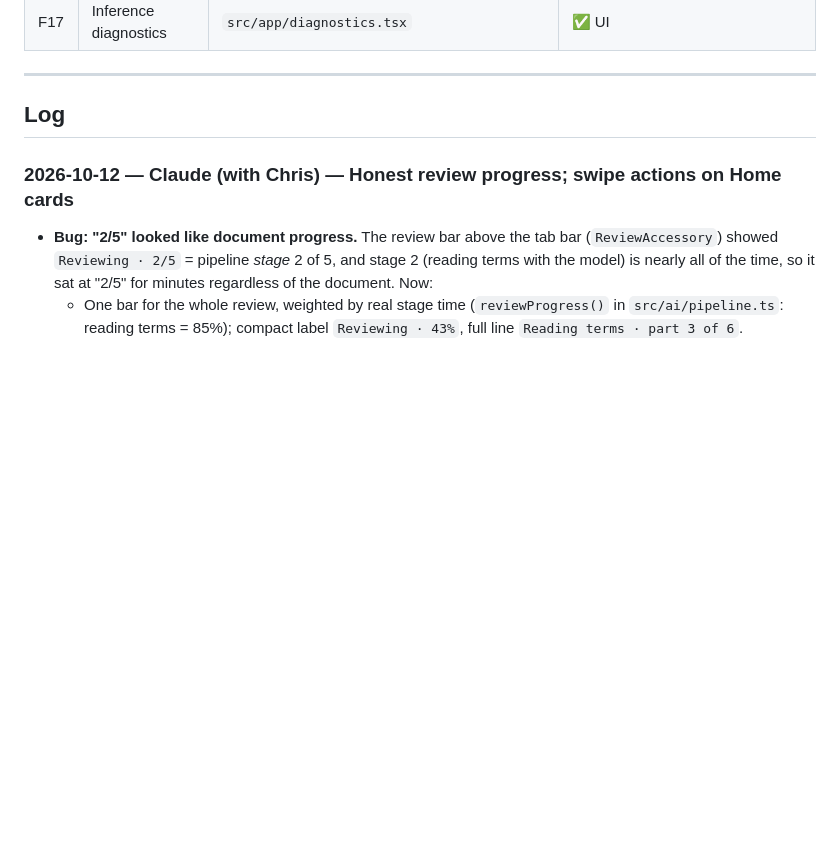
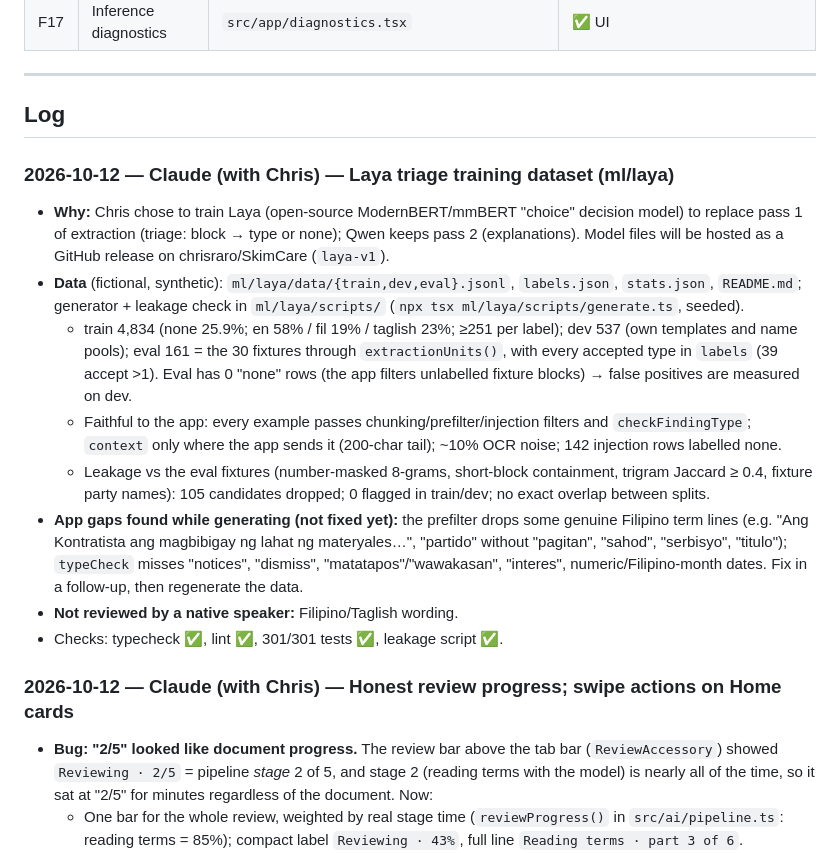
Before and after one commit to chrisraro/SkimCare, a Markdown page: PROGRESS.md, the part around the change. Drawn GitHub-style; blank space fills up the shorter version.

Commit message:
PROGRESS: Laya training dataset
Co-Authored-By: Claude Opus 5.5 <noreply@anthropic.com>

```diff
--- a/PROGRESS.md
+++ b/PROGRESS.md
@@ -130,6 +130,16 @@ Branch `feat/local-llm-engine`, merged to `main` (PRs #1, #2). Details are in th
 ---
 
 ## Log
+
+### 2026-10-12 — Claude (with Chris) — Laya triage training dataset (ml/laya)
+- **Why:** Chris chose to train Laya (open-source ModernBERT/mmBERT "choice" decision model) to replace pass 1 of extraction (triage: block → type or none); Qwen keeps pass 2 (explanations). Model files will be hosted as a GitHub release on chrisraro/SkimCare (`laya-v1`).
+- **Data** (fictional, synthetic): `ml/laya/data/{train,dev,eval}.jsonl`, `labels.json`, `stats.json`, `README.md`; generator + leakage check in `ml/laya/scripts/` (`npx tsx ml/laya/scripts/generate.ts`, seeded).
+  - train 4,834 (none 25.9%; en 58% / fil 19% / taglish 23%; ≥251 per label); dev 537 (own templates and name pools); eval 161 = the 30 fixtures through `extractionUnits()`, with every accepted type in `labels` (39 accept >1). Eval has 0 "none" rows (the app filters unlabelled fixture blocks) → false positives are measured on dev.
+  - Faithful to the app: every example passes chunking/prefilter/injection filters and `checkFindingType`; `context` only where the app sends it (200-char tail); ~10% OCR noise; 142 injection rows labelled none.
+  - Leakage vs the eval fixtures (number-masked 8-grams, short-block containment, trigram Jaccard ≥ 0.4, fixture party names): 105 candidates dropped; 0 flagged in train/dev; no exact overlap between splits.
+- **App gaps found while generating (not fixed yet):** the prefilter drops some genuine Filipino term lines (e.g. "Ang Kontratista ang magbibigay ng lahat ng materyales…", "partido" without "pagitan", "sahod", "serbisyo", "titulo"); `typeCheck` misses "notices", "dismiss", "matatapos"/"wawakasan", "interes", numeric/Filipino-month dates. Fix in a follow-up, then regenerate the data.
+- **Not reviewed by a native speaker:** Filipino/Taglish wording.
+- Checks: typecheck ✅, lint ✅, 301/301 tests ✅, leakage script ✅.
 
 ### 2026-10-12 — Claude (with Chris) — Honest review progress; swipe actions on Home cards
 - **Bug: "2/5" looked like document progress.** The review bar above the tab bar (`ReviewAccessory`) showed `Reviewing · 2/5` = pipeline *stage* 2 of 5, and stage 2 (reading terms with the model) is nearly all of the time, so it sat at "2/5" for minutes regardless of the document. Now:
```
